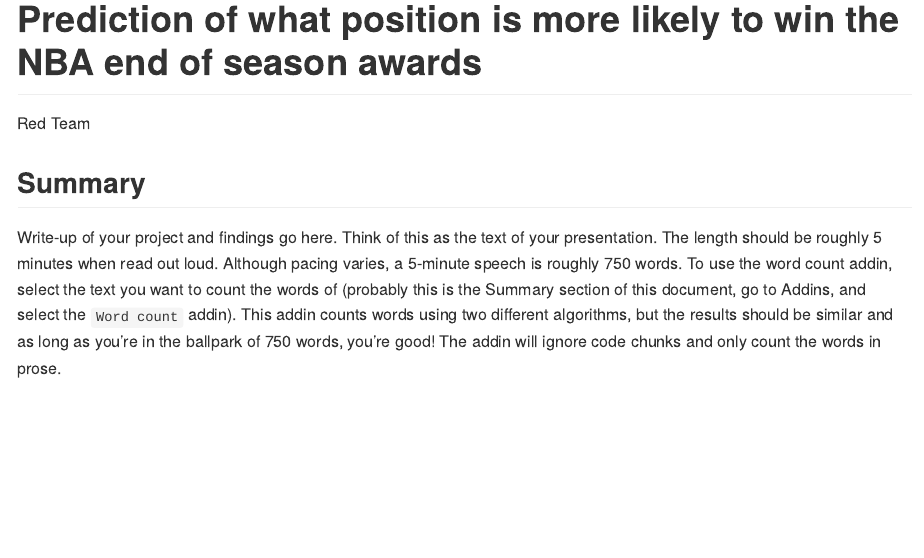
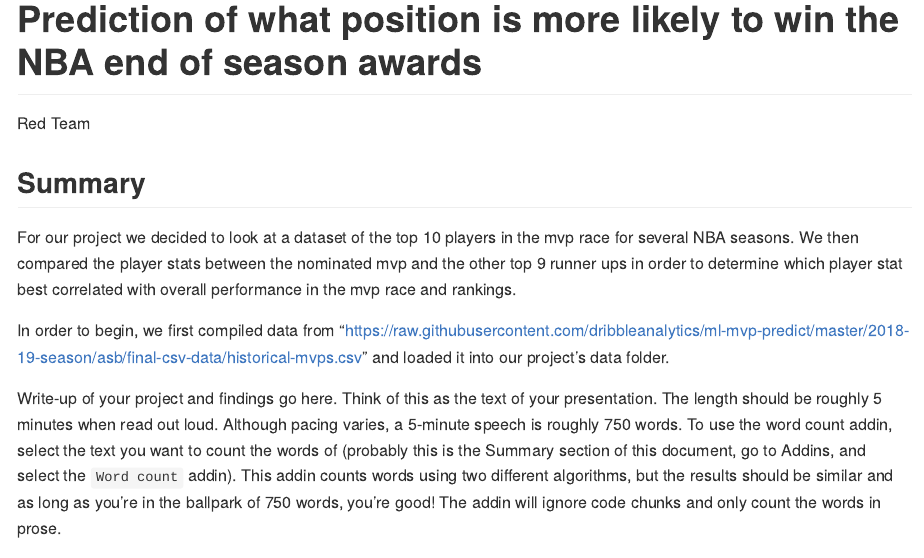
Before and after one commit to Comm-113-2021A/Group-Project-red, an R Markdown document (README.Rmd): the page in a window 1100 px wide, from its top. Rendered offline with R 4.5, knitr and Pandoc, with nearby package versions; some code elsewhere in the file could not run offline.

Commit message:
write up

```diff
--- a/README.Rmd
+++ b/README.Rmd
@@ -5,6 +5,11 @@
 ---
 
 ## Summary
+
+For our project we decided to look at a dataset of the top 10 players in the mvp race for several NBA seasons. We then compared the player stats between the nominated mvp and the other top 9 runner ups in order to determine which player stat best correlated with overall performance in the mvp race and rankings.
+
+In order to begin, we first compiled data from "https://raw.githubusercontent.com/dribbleanalytics/ml-mvp-predict/master/2018-19-season/asb/final-csv-data/historical-mvps.csv" and loaded it into our project's data folder.
+
 
 Write-up of your project and findings go here.
 Think of this as the text of your presentation.
```
